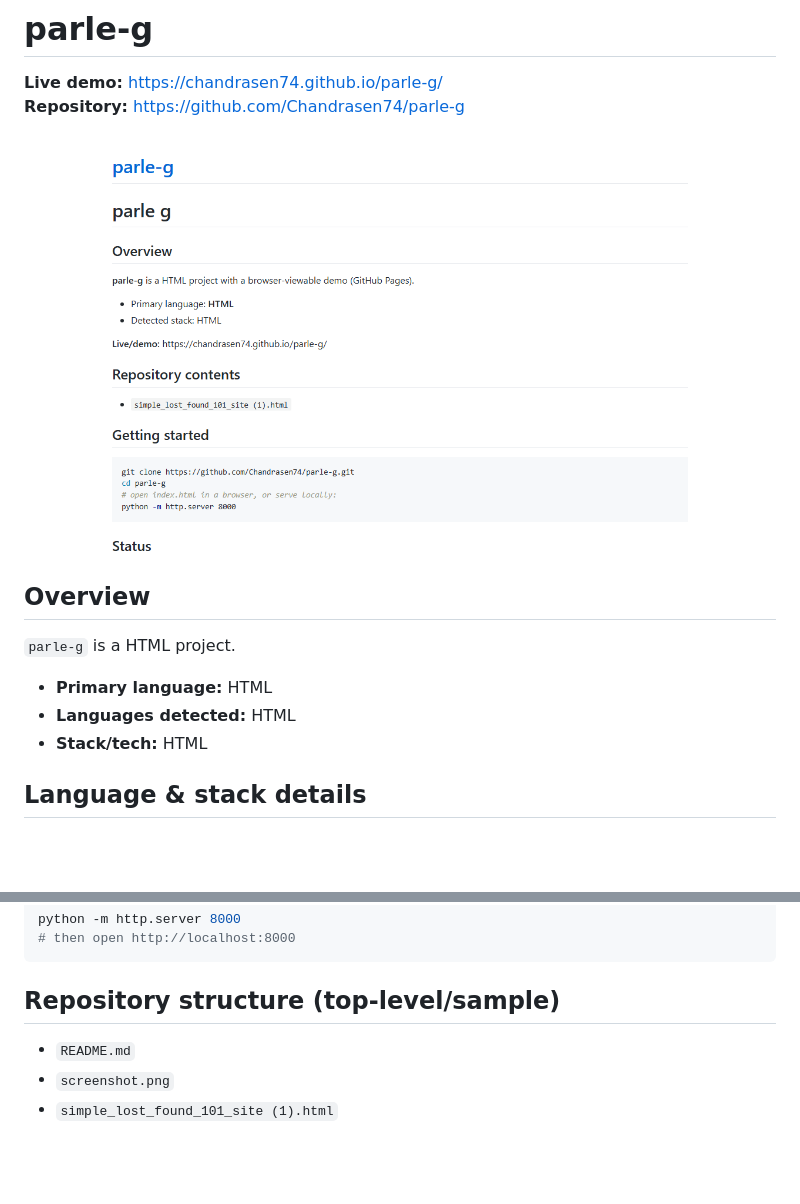
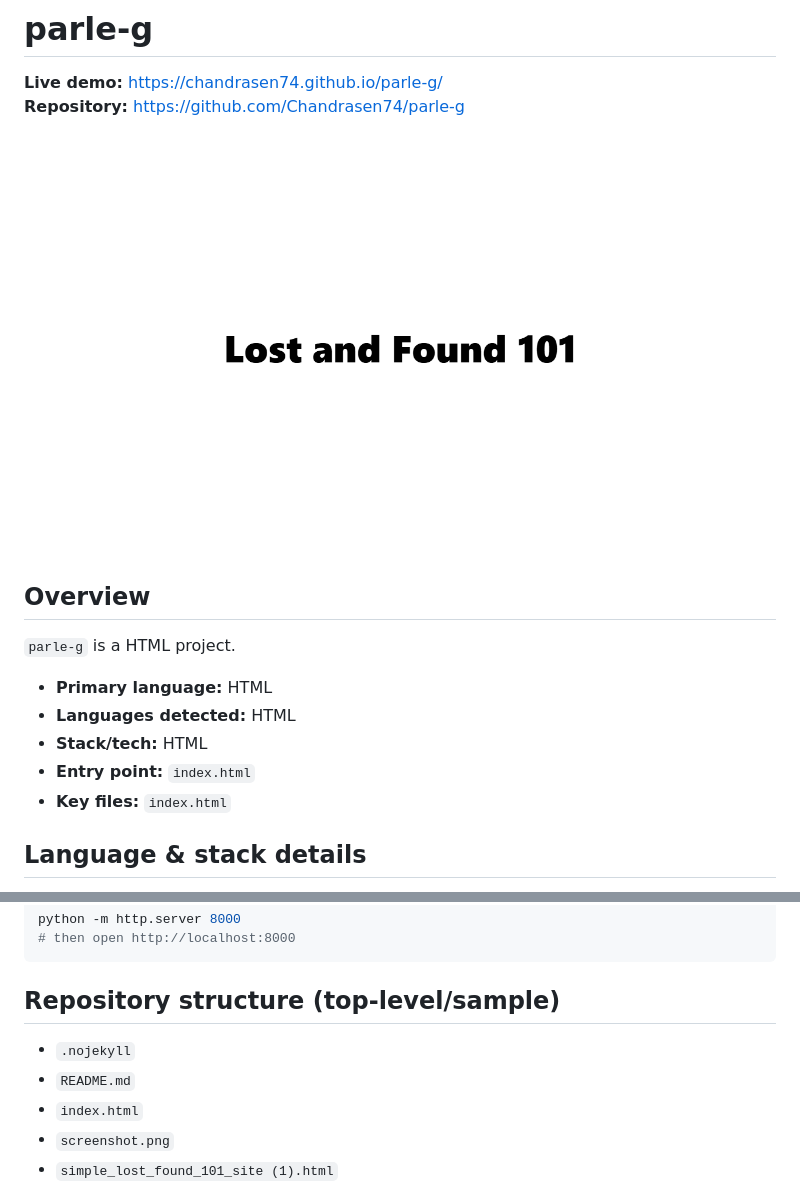
Before and after one commit to Chandrasen74/parle-g, a Markdown page: README.md, 2 parts joined by grey strips. Rendered like a GitHub page; pictures changed too: screenshot.png; blank space fills up the shorter version.

Commit message:
fix: add Pages entry/.nojekyll and refresh screenshot/README

````diff
--- a/README.md
+++ b/README.md
@@ -10,6 +10,8 @@
 - **Primary language:** HTML
 - **Languages detected:** HTML
 - **Stack/tech:** HTML
+- **Entry point:** `index.html`
+- **Key files:** `index.html`
 
 ## Language & stack details
 - Languages: HTML
@@ -33,7 +35,9 @@ python -m http.server 8000
 ```
 
 ## Repository structure (top-level/sample)
+- `.nojekyll`
 - `README.md`
+- `index.html`
 - `screenshot.png`
 - `simple_lost_found_101_site (1).html`
 
````
Also changed, not shown: 2 other files.
